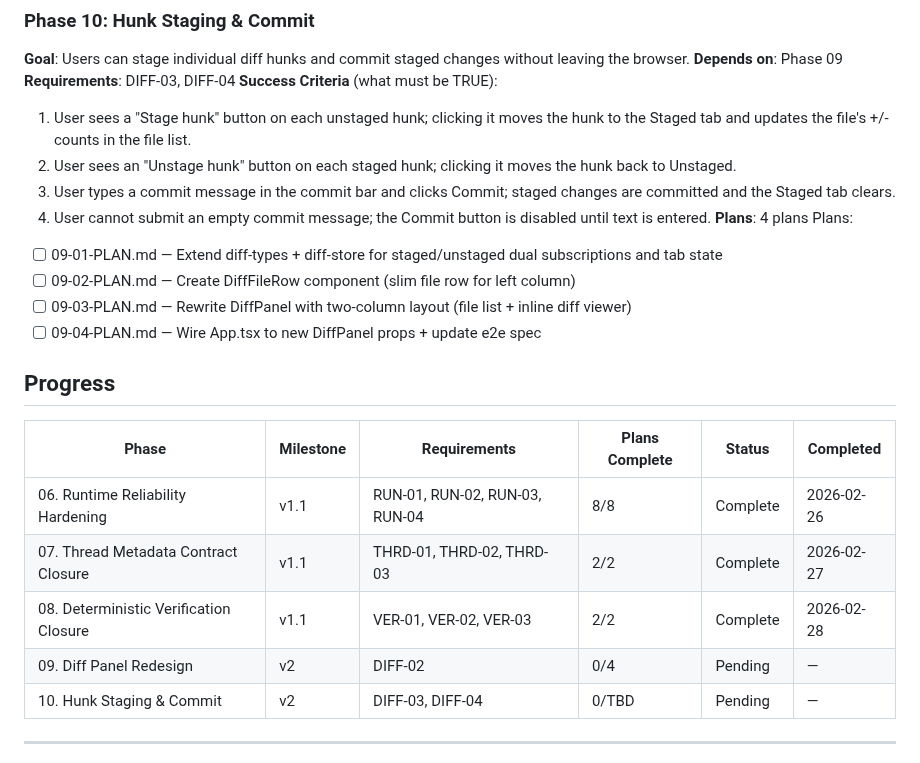
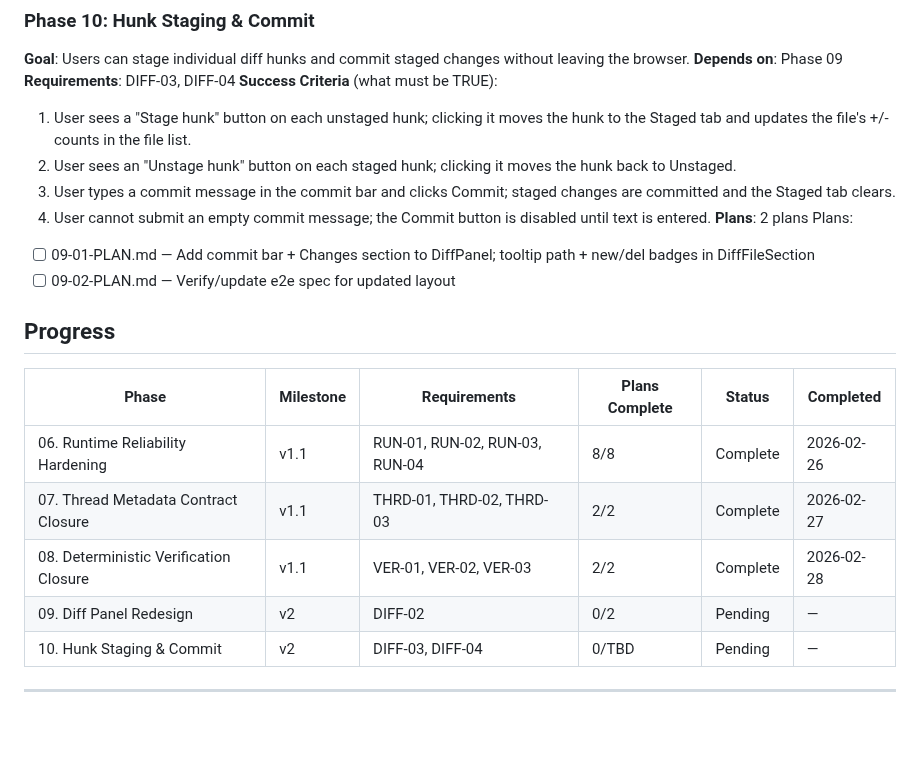
Before and after one commit to oisincoveney/oisin-ui, a Markdown page: .planning/ROADMAP.md, the part around the change. GitHub-like rendering; blank space fills up the shorter version.

Commit message:
fix(09): revise plans — single-column layout, no store changes
Phase 09: Diff Panel Redesign
- 2 plans in 2 waves (down from 4)
- Plan 01: commit bar + Changes section + file row badges (diff-panel.tsx, diff-file-section.tsx)
- Plan 02: e2e spec audit (diff-panel.spec.ts)
- diff-store.ts, diff-types.ts, App.tsx unchanged

```diff
--- a/.planning/ROADMAP.md
+++ b/.planning/ROADMAP.md
@@ -100,13 +100,11 @@ Plans:
   2. User sees an "Unstage hunk" button on each staged hunk; clicking it moves the hunk back to Unstaged.
   3. User types a commit message in the commit bar and clicks Commit; staged changes are committed and the Staged tab clears.
   4. User cannot submit an empty commit message; the Commit button is disabled until text is entered.
-**Plans**: 4 plans
+**Plans**: 2 plans
 Plans:
 
-- [ ] 09-01-PLAN.md — Extend diff-types + diff-store for staged/unstaged dual subscriptions and tab state
-- [ ] 09-02-PLAN.md — Create DiffFileRow component (slim file row for left column)
-- [ ] 09-03-PLAN.md — Rewrite DiffPanel with two-column layout (file list + inline diff viewer)
-- [ ] 09-04-PLAN.md — Wire App.tsx to new DiffPanel props + update e2e spec
+- [ ] 09-01-PLAN.md — Add commit bar + Changes section to DiffPanel; tooltip path + new/del badges in DiffFileSection
+- [ ] 09-02-PLAN.md — Verify/update e2e spec for updated layout
 
 ## Progress
 
@@ -115,7 +113,7 @@ Plans:
 | 06. Runtime Reliability Hardening | v1.1 | RUN-01, RUN-02, RUN-03, RUN-04 | 8/8 | Complete | 2026-02-26 |
 | 07. Thread Metadata Contract Closure | v1.1 | THRD-01, THRD-02, THRD-03 | 2/2 | Complete | 2026-02-27 |
 | 08. Deterministic Verification Closure | v1.1 | VER-01, VER-02, VER-03 | 2/2 | Complete | 2026-02-28 |
-| 09. Diff Panel Redesign | v2 | DIFF-02 | 0/4 | Pending | — |
+| 09. Diff Panel Redesign | v2 | DIFF-02 | 0/2 | Pending | — |
 | 10. Hunk Staging & Commit | v2 | DIFF-03, DIFF-04 | 0/TBD | Pending | — |
 
 ---
```
Also changed, not shown: 2 other files.
